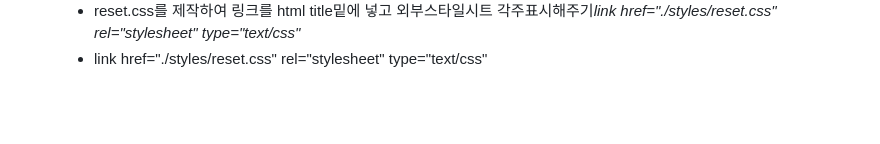
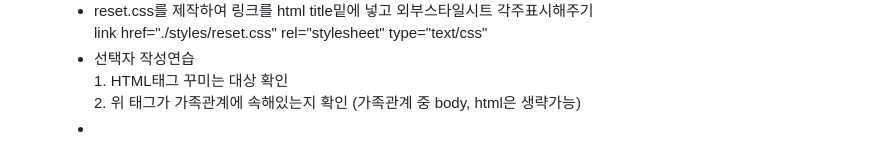
Before and after one commit to Kimsoeun1234/html_study, a Markdown page: README.md, the part around one of its changes. GitHub-like rendering; blank space fills up the shorter version.

```diff
--- a/README.md
+++ b/README.md
@@ -73,7 +73,8 @@
   <dd>
    <ul>
-    <li>reset.css를 제작하여 링크를 html title밑에 넣고 외부스타일시트 각주표시해주기<em>link href="./styles/reset.css" rel="stylesheet" type="text/css"</em></li>
-    <li>link href="./styles/reset.css" rel="stylesheet" type="text/css"</li>
+    <li>reset.css를 제작하여 링크를 html title밑에 넣고 외부스타일시트 각주표시해주기<br>link href="./styles/reset.css" rel="stylesheet" type="text/css"</li>
+    <li>선택자 작성연습<br>1. HTML태그 꾸미는 대상 확인<br>2. 위 태그가 가족관계에 속해있는지 확인 (가족관계 중 body, html은 생략가능)</li>
+    <li
    </ul>
   <dt>
 </dl>
```
Also changed, not shown: other parts of README.md (+1 -1 lines).
